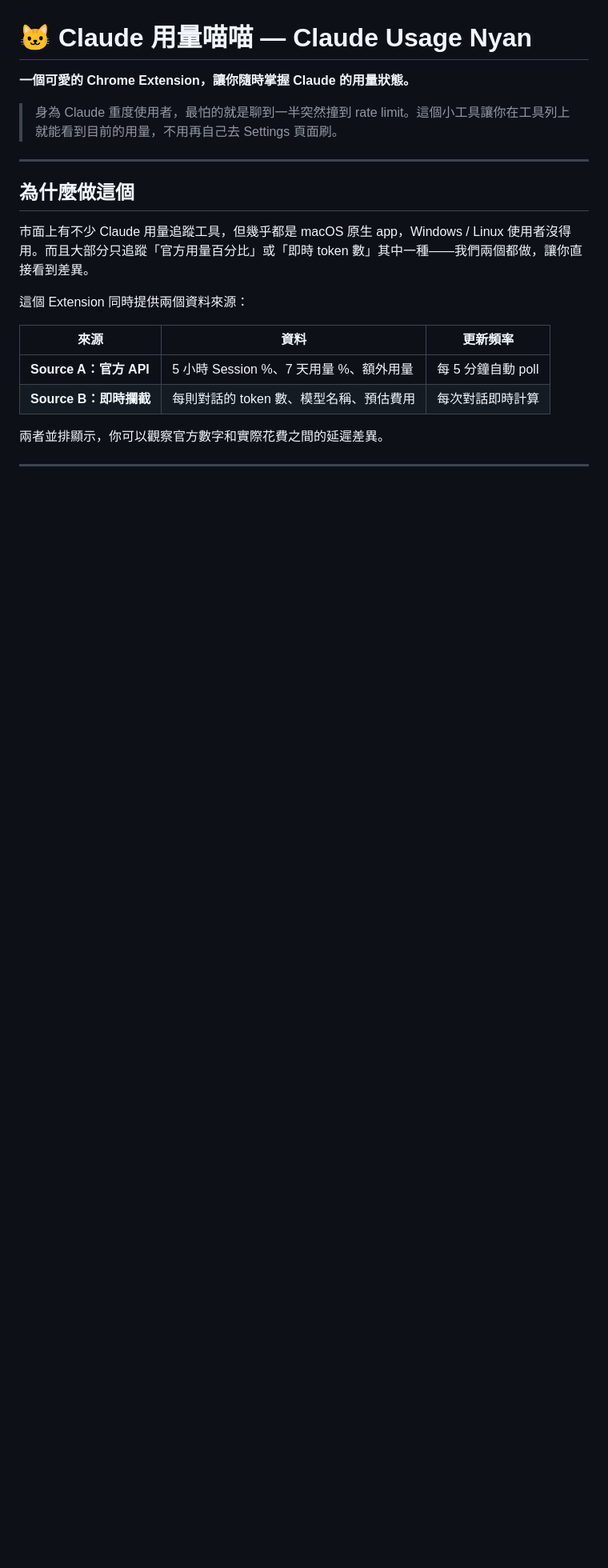
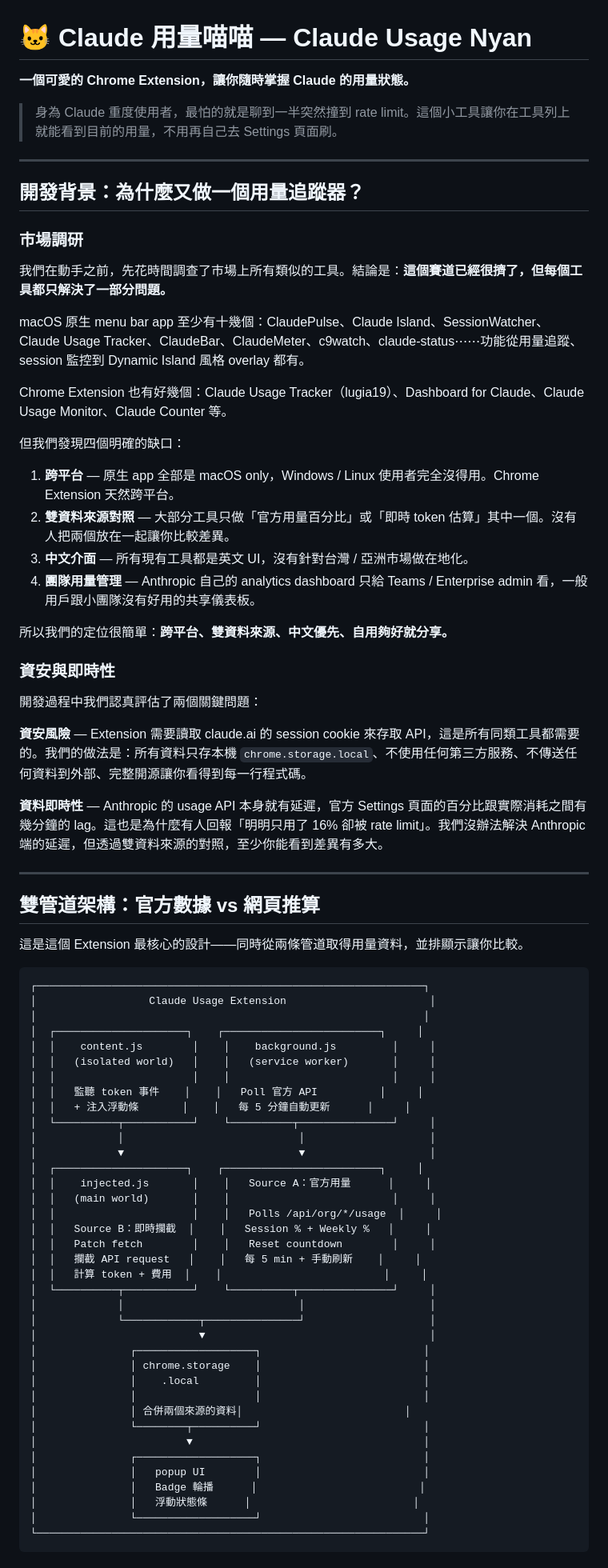
Before and after one commit to zarqarwi/claude-usage-nyan, a Markdown page: README.md, the part around one of its changes. Shown at 80% size. GitHub-like rendering; blank space fills up the shorter version.

Commit message:
📝 README v2 — 加入市場調研、雙管道架構圖、資安評估

````diff
--- a/README.md
+++ b/README.md
@@ -6,15 +6,76 @@
 
 ---
 
-## 為什麼做這個
+## 開發背景：為什麼又做一個用量追蹤器？
 
-市面上有不少 Claude 用量追蹤工具，但幾乎都是 macOS 原生 app，Windows / Linux 使用者沒得用。而且大部分只追蹤「官方用量百分比」或「即時 token 數」其中一種——我們兩個都做，讓你直接看到差異。
+### 市場調研
 
-這個 Extension 同時提供兩個資料來源：
+我們在動手之前，先花時間調查了市場上所有類似的工具。結論是：**這個賽道已經很擠了，但每個工具都只解決了一部分問題。**
 
-| 來源 | 資料 | 更新頻率 |
-|------|------|---------|
-| **Source A：官方 API** | 5 小時 Session %、7 天用量 %、額外用量 | 每 5 分鐘自動 poll |
-| **Source B：即時攔截** | 每則對話的 token 數、模型名稱、預估費用 | 每次對話即時計算 |
+macOS 原生 menu bar app 至少有十幾個：ClaudePulse、Claude Island、SessionWatcher、Claude Usage Tracker、ClaudeBar、ClaudeMeter、c9watch、claude-status⋯⋯功能從用量追蹤、session 監控到 Dynamic Island 風格 overlay 都有。
 
-兩者並排顯示，你可以觀察官方數字和實際花費之間的延遲差異。
+Chrome Extension 也有好幾個：Claude Usage Tracker（lugia19）、Dashboard for Claude、Claude Usage Monitor、Claude Counter 等。
+
+但我們發現四個明確的缺口：
+
+1. **跨平台** — 原生 app 全部是 macOS only，Windows / Linux 使用者完全沒得用。Chrome Extension 天然跨平台。
+2. **雙資料來源對照** — 大部分工具只做「官方用量百分比」或「即時 token 估算」其中一個。沒有人把兩個放在一起讓你比較差異。
+3. **中文介面** — 所有現有工具都是英文 UI，沒有針對台灣 / 亞洲市場做在地化。
+4. **團隊用量管理** — Anthropic 自己的 analytics dashboard 只給 Teams / Enterprise admin 看，一般用戶跟小團隊沒有好用的共享儀表板。
+
+所以我們的定位很簡單：**跨平台、雙資料來源、中文優先、自用夠好就分享。**
+
+### 資安與即時性
+
+開發過程中我們認真評估了兩個關鍵問題：
+
+**資安風險** — Extension 需要讀取 claude.ai 的 session cookie 來存取 API，這是所有同類工具都需要的。我們的做法是：所有資料只存本機 `chrome.storage.local`、不使用任何第三方服務、不傳送任何資料到外部、完整開源讓你看得到每一行程式碼。
+
+**資料即時性** — Anthropic 的 usage API 本身就有延遲，官方 Settings 頁面的百分比跟實際消耗之間有幾分鐘的 lag。這也是為什麼有人回報「明明只用了 16% 卻被 rate limit」。我們沒辦法解決 Anthropic 端的延遲，但透過雙資料來源的對照，至少你能看到差異有多大。
+
+---
+
+## 雙管道架構：官方數據 vs 網頁推算
+
+這是這個 Extension 最核心的設計——同時從兩條管道取得用量資料，並排顯示讓你比較。
+
+```
+┌──────────────────────────────────────────────────────────────┐
+│                  Claude Usage Extension                       │
+│                                                              │
+│  ┌─────────────────────┐    ┌─────────────────────────┐     │
+│  │    content.js        │    │    background.js         │     │
+│  │   (isolated world)   │    │   (service worker)       │     │
+│  │                      │    │                          │     │
+│  │   監聽 token 事件    │    │   Poll 官方 API          │     │
+│  │   + 注入浮動條       │    │   每 5 分鐘自動更新      │     │
+│  └──────────┬───────────┘    └──────────┬───────────────┘     │
+│             │                            │                    │
+│             ▼                            ▼                    │
+│  ┌─────────────────────┐    ┌─────────────────────────┐     │
+│  │    injected.js       │    │   Source A：官方用量      │     │
+│  │   (main world)       │    │                          │     │
+│  │                      │    │   Polls /api/org/*/usage  │     │
+│  │   Source B：即時攔截  │    │   Session % + Weekly %   │     │
+│  │   Patch fetch        │    │   Reset countdown        │     │
+│  │   攔截 API request   │    │   每 5 min + 手動刷新    │     │
+│  │   計算 token + 費用  │    │                          │     │
+│  └──────────┬───────────┘    └──────────┬───────────────┘     │
+│             │                            │                    │
+│             └────────────┬───────────────┘                    │
+│                          ▼                                    │
+│               ┌───────────────────┐                          │
+│               │ chrome.storage    │                          │
+│               │    .local         │                          │
+│               │                   │                          │
+│               │ 合併兩個來源的資料│                          │
+│               └────────┬──────────┘                          │
+│                        ▼                                     │
+│               ┌───────────────────┐                          │
+│               │   popup UI        │                          │
+│               │   Badge 輪播      │                          │
+│               │   浮動狀態條      │                          │
+│               └───────────────────┘                          │
+└──────────────────────────────────────────────────────────────┘
+```
+
````
Also changed, not shown: other parts of README.md (+44 -36 lines).
